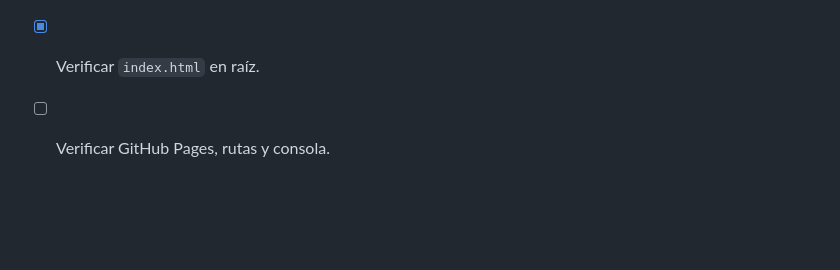
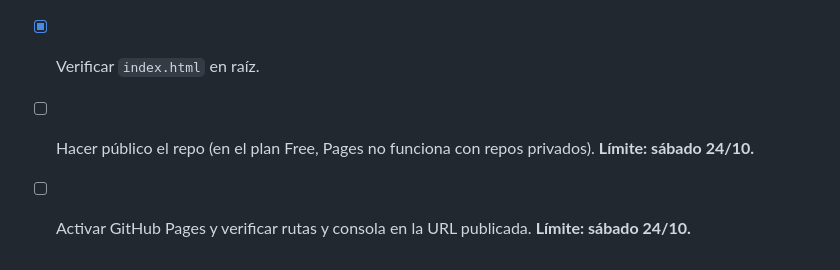
Before and after one commit to nicovaldueza/Project-CV-Builder, a Markdown page: docs/tasks.md, the part around the change. Drawn GitHub-style; blank space fills up the shorter version.

```diff
--- a/docs/tasks.md
+++ b/docs/tasks.md
@@ -139,4 +139,5 @@ Estados: `[ ]` pendiente · `[~]` en progreso · `[x]` completada · `[!]` bloqu
 - [x] 360 px.
 - [~] Registrar resultados en `testing.md`.
 - [x] Verificar `index.html` en raíz.
-- [ ] Verificar GitHub Pages, rutas y consola.
+- [ ] Hacer público el repo (en el plan Free, Pages no funciona con repos privados). **Límite: sábado 24/10.**
+- [ ] Activar GitHub Pages y verificar rutas y consola en la URL publicada. **Límite: sábado 24/10.**
```
Also changed, not shown: docs/progress.md (+2 -1 lines).
